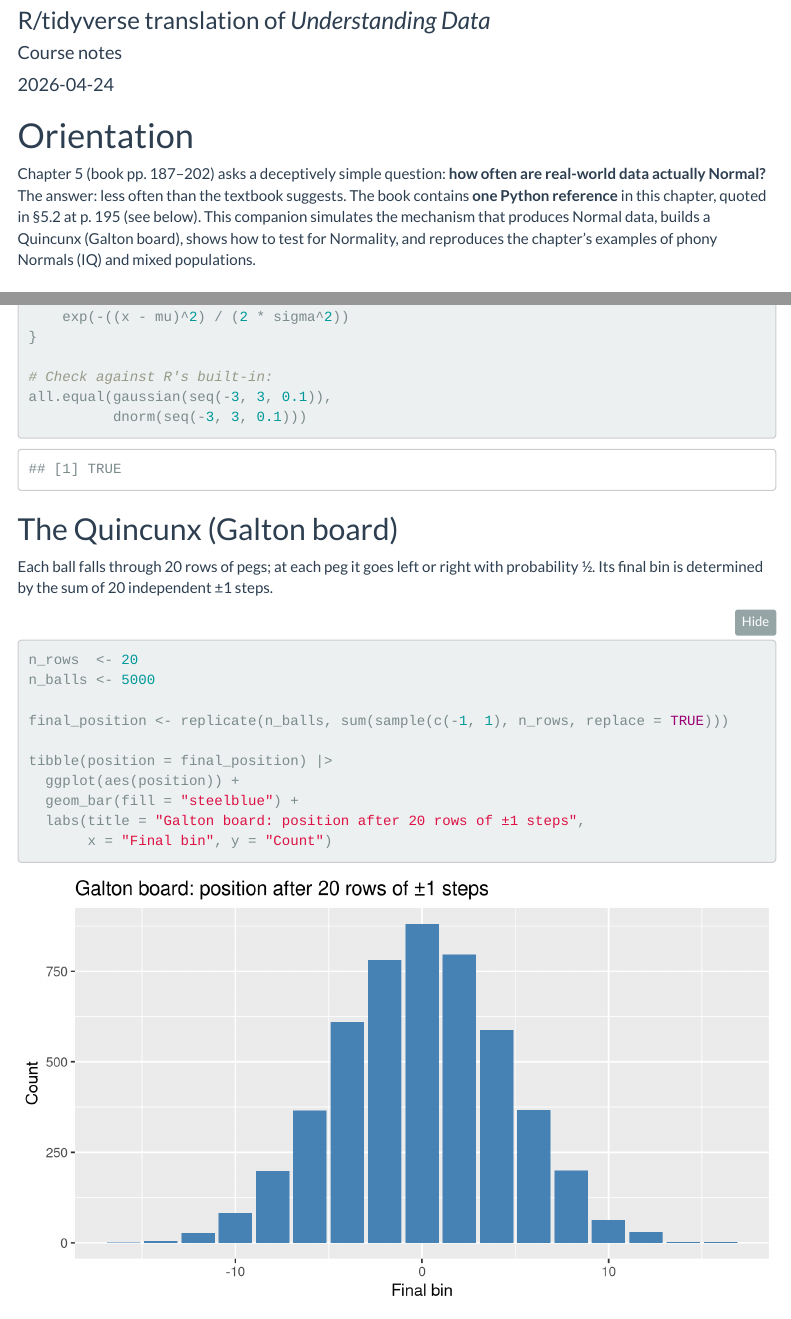
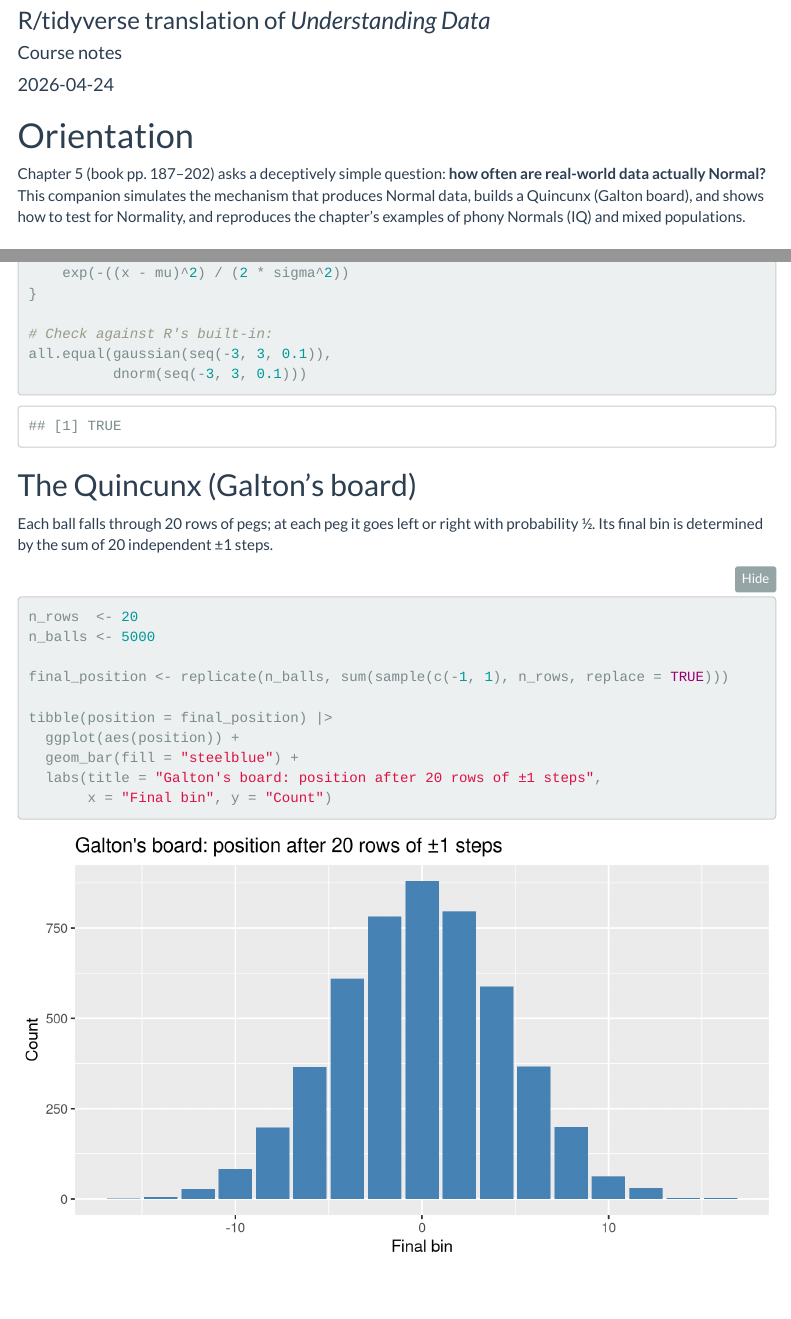
Before and after one commit to AdrianSotoM/R-companion-to-Understanding-Data, an R Markdown document (Ch05_Normal_Distributions.Rmd): the page in a window 1100 px wide, from 120 px down, and a second part further down, joined at a grey line. Rendered offline with R 4.5, knitr and Pandoc, with nearby package versions; menus at the side of the page are left out.

Commit message:
Update Ch05_Normal_Distributions.Rmd

````diff
--- a/Ch05_Normal_Distributions.Rmd
+++ b/Ch05_Normal_Distributions.Rmd
@@ -22,10 +22,8 @@ set.seed(42)
 # Orientation
 
 Chapter 5 (book pp. 187–202) asks a deceptively simple question: **how often
-are real-world data actually Normal?** The answer: less often than the textbook
-suggests. The book contains **one Python reference** in this chapter, quoted in
-§5.2 at p. 195 (see below). This companion simulates the mechanism that
-produces Normal data, builds a Quincunx (Galton board), shows how to test for
+are real-world data actually Normal?** This companion simulates the mechanism that
+produces Normal data, builds a Quincunx (Galton board), and shows how to test for
 Normality, and reproduces the chapter's examples of phony Normals (IQ) and
 mixed populations.
 
@@ -71,7 +69,7 @@ all.equal(gaussian(seq(-3, 3, 0.1)),
           dnorm(seq(-3, 3, 0.1)))
 ```
 
-## The Quincunx (Galton board)
+## The Quincunx (Galton's board)
 
 Each ball falls through 20 rows of pegs; at each peg it goes left or right with
 probability ½. Its final bin is determined by the sum of 20 independent ±1 steps.
@@ -85,7 +83,7 @@ final_position <- replicate(n_balls, sum(sample(c(-1, 1), n_rows, replace = TRUE
 tibble(position = final_position) |>
   ggplot(aes(position)) +
   geom_bar(fill = "steelblue") +
-  labs(title = "Galton board: position after 20 rows of ±1 steps",
+  labs(title = "Galton's board: position after 20 rows of ±1 steps",
        x = "Final bin", y = "Count")
 ```
 
````
Also changed, not shown: Ch05_Normal_Distributions.Rmd (3 more changed lines).
